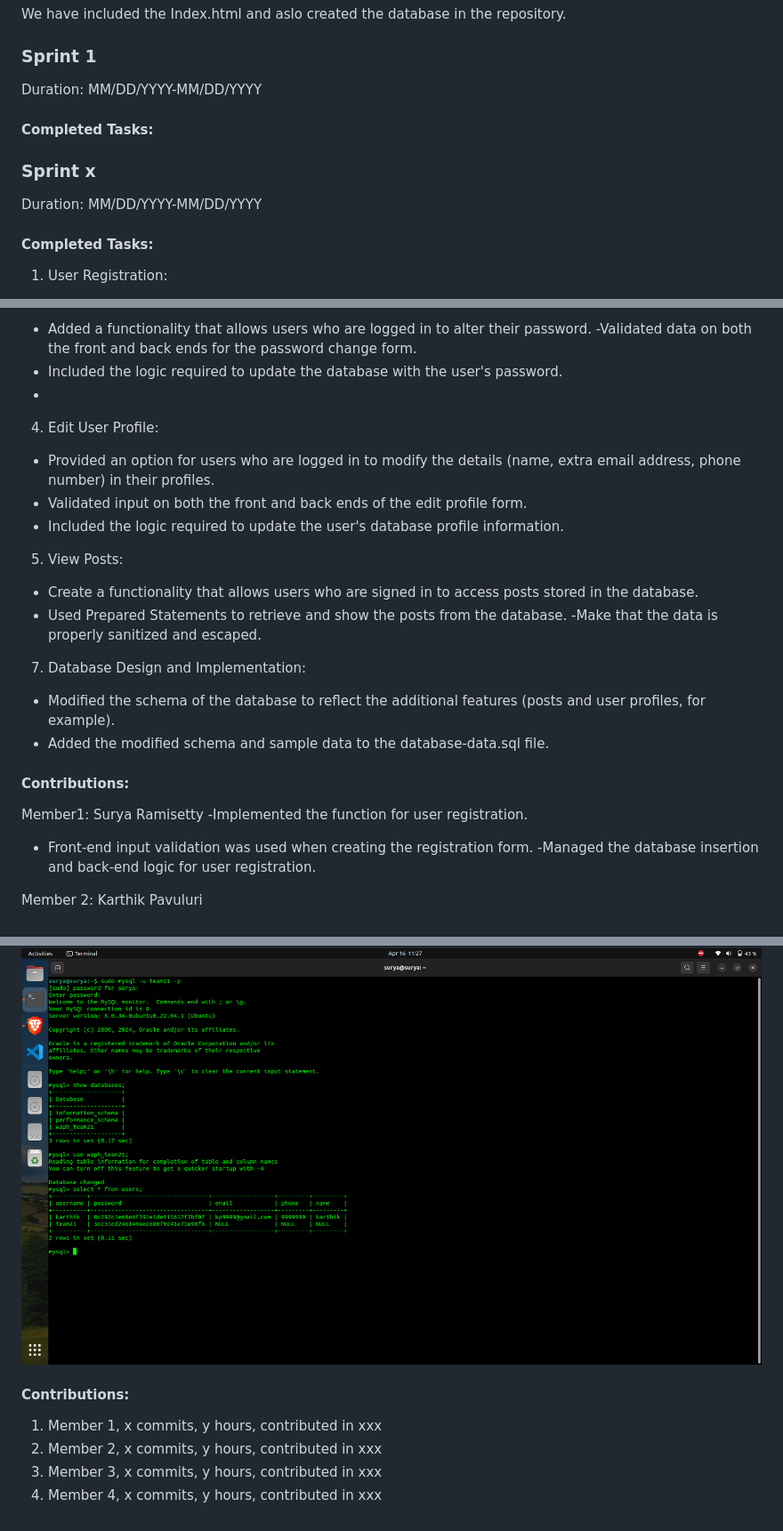
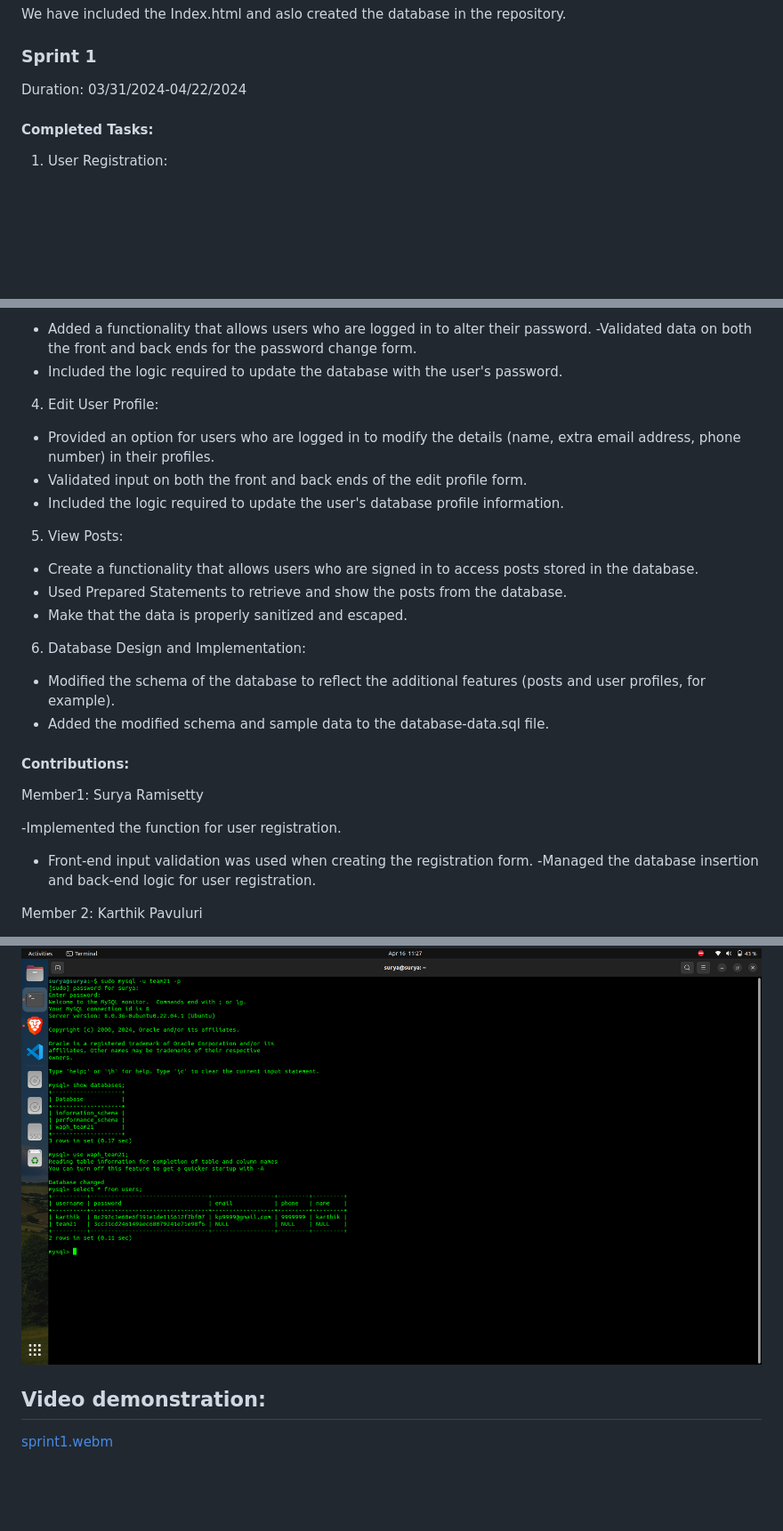
Before and after one commit to waph-team21/waph-team21.github.io, a Markdown page: README.md, 3 parts joined by grey strips. Shown at 89% size. Rendered like a GitHub page; blank space fills up the shorter version.

```diff
--- a/README.md
+++ b/README.md
@@ -77,13 +77,7 @@ We have included the Index.html and aslo created the database in the repository.
 
 ### Sprint 1
 
-Duration: MM/DD/YYYY-MM/DD/YYYY
-
-#### Completed Tasks:
-
-### Sprint x
-
-Duration: MM/DD/YYYY-MM/DD/YYYY
+Duration: 03/31/2024-04/22/2024
 
 #### Completed Tasks:
 1. User Registration:
@@ -101,7 +95,7 @@ Duration: MM/DD/YYYY-MM/DD/YYYY
 - Added a functionality that allows users who are logged in to alter their password.
 -Validated data on both the front and back ends for the password change form.
 - Included the logic required to update the database with the user's password.
--
+
 4. Edit User Profile:
 - Provided an option for users who are logged in to modify the details (name, extra email address, phone number) in their profiles.
 - Validated input on both the front and back ends of the edit profile form.
@@ -110,20 +104,17 @@ Duration: MM/DD/YYYY-MM/DD/YYYY
 5. View Posts:
 - Create a functionality that allows users who are signed in to access posts stored in the database.
 - Used Prepared Statements to retrieve and show the posts from the database.
--Make that the data is properly sanitized and escaped.
+- Make that the data is properly sanitized and escaped.
 
-7. Database Design and Implementation:
+6. Database Design and Implementation:
 - Modified the schema of the database to reflect the additional features (posts and user profiles, for example).
 - Added the modified schema and sample data to the database-data.sql file.
-
-
-
-
 
 
 #### Contributions:
 
 Member1: Surya Ramisetty
+
 -Implemented the function for user registration.
 - Front-end input validation was used when creating the registration form.
 -Managed the database insertion and back-end logic for user registration.
@@ -161,10 +152,6 @@ Member 4: Chakri Maddi
 ![pic7](images/teamdatabasesampleworking.png)
 
 
+## Video demonstration:
 
-#### Contributions:
-
-1. Member 1, x commits, y hours, contributed in xxx
-2. Member 2, x commits, y hours, contributed in xxx
-3. Member 3, x commits, y hours, contributed in xxx
-4. Member 4, x commits, y hours, contributed in xxx
+[sprint1.webm](https://github.com/waph-team21/waph-team21.github.io/assets/148711687/4d16fdd1-e5f0-46e9-936d-91056923fe70)
```
